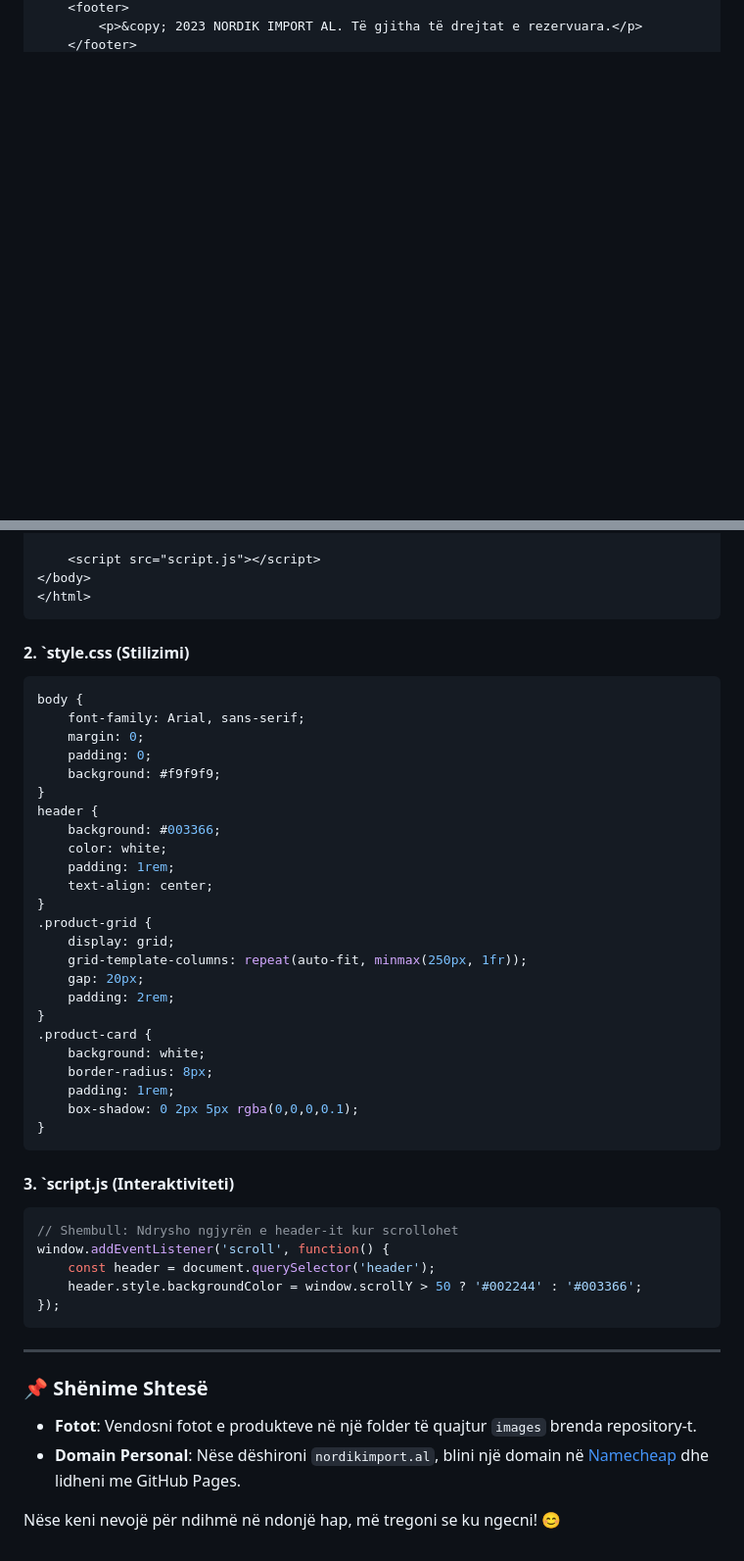
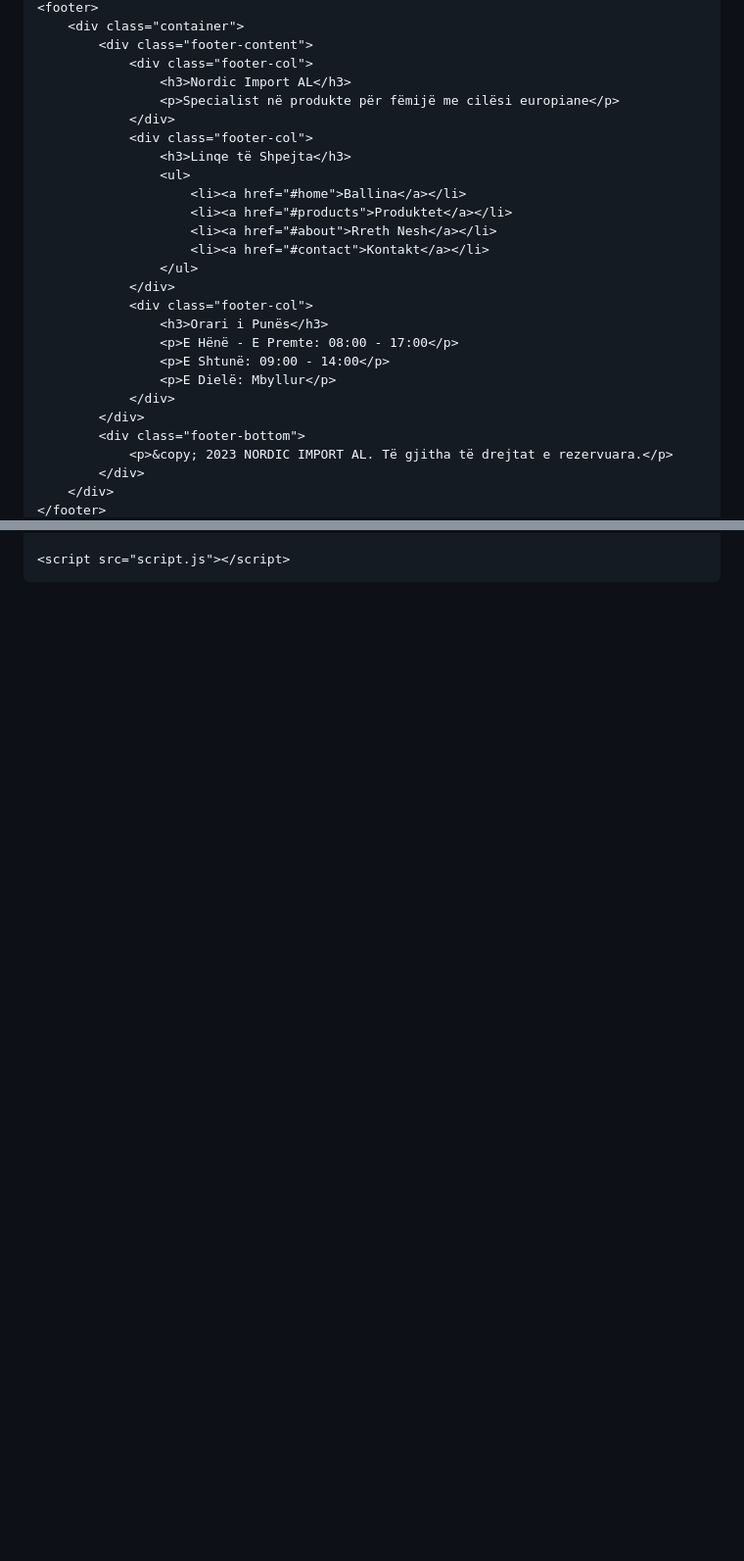
Before and after one commit to arturluzi/Nordic-1, a Markdown page: README.md, 2 parts joined by grey strips. Shown: that part at 98% size. Rendered like a GitHub page; blank space fills up the shorter version.

````diff
--- a/README.md
+++ b/README.md
@@ -85,3 +143,28 @@ Nuk ka problem! Ja hapat e detajuar për të publikuar faqen tuaj në internet *
     <footer>
-        <p>&copy; 2023 NORDIK IMPORT AL. Të gjitha të drejtat e rezervuara.</p>
+        <div class="container">
+            <div class="footer-content">
+                <div class="footer-col">
+                    <h3>Nordic Import AL</h3>
+                    <p>Specialist në produkte për fëmijë me cilësi europiane</p>
+                </div>
+                <div class="footer-col">
+                    <h3>Linqe të Shpejta</h3>
+                    <ul>
+                        <li><a href="#home">Ballina</a></li>
+                        <li><a href="#products">Produktet</a></li>
+                        <li><a href="#about">Rreth Nesh</a></li>
+                        <li><a href="#contact">Kontakt</a></li>
+                    </ul>
+                </div>
+                <div class="footer-col">
+                    <h3>Orari i Punës</h3>
+                    <p>E Hënë - E Premte: 08:00 - 17:00</p>
+                    <p>E Shtunë: 09:00 - 14:00</p>
+                    <p>E Dielë: Mbyllur</p>
+                </div>
+            </div>
+            <div class="footer-bottom">
+                <p>&copy; 2023 NORDIC IMPORT AL. Të gjitha të drejtat e rezervuara.</p>
+            </div>
+        </div>
     </footer>
@@ -89,49 +175,3 @@ Nuk ka problem! Ja hapat e detajuar për të publikuar faqen tuaj në internet *
     <script src="script.js"></script>
 </body>
 </html>
-```
-
-#### **2. `style.css** (Stilizimi)
-```css
-body {
-    font-family: Arial, sans-serif;
-    margin: 0;
-    padding: 0;
-    background: #f9f9f9;
-}
-header {
-    background: #003366;
-    color: white;
-    padding: 1rem;
-    text-align: center;
-}
-.product-grid {
-    display: grid;
-    grid-template-columns: repeat(auto-fit, minmax(250px, 1fr));
-    gap: 20px;
-    padding: 2rem;
-}
-.product-card {
-    background: white;
-    border-radius: 8px;
-    padding: 1rem;
-    box-shadow: 0 2px 5px rgba(0,0,0,0.1);
-}
-```
-
-#### **3. `script.js** (Interaktiviteti)
-```javascript
-// Shembull: Ndrysho ngjyrën e header-it kur scrollohet
-window.addEventListener('scroll', function() {
-    const header = document.querySelector('header');
-    header.style.backgroundColor = window.scrollY > 50 ? '#002244' : '#003366';
-});
-```
-
----
-
-### **📌 Shënime Shtesë**
-- **Fotot**: Vendosni fotot e produkteve në një folder të quajtur `images` brenda repository-t.
-- **Domain Personal**: Nëse dëshironi `nordikimport.al`, blini një domain në [Namecheap](https://www.namecheap.com/) dhe lidheni me GitHub Pages.
-
-Nëse keni nevojë për ndihmë në ndonjë hap, më tregoni se ku ngecni! 😊
````
Also changed, not shown: other parts of README.md (+126 -65 lines).
